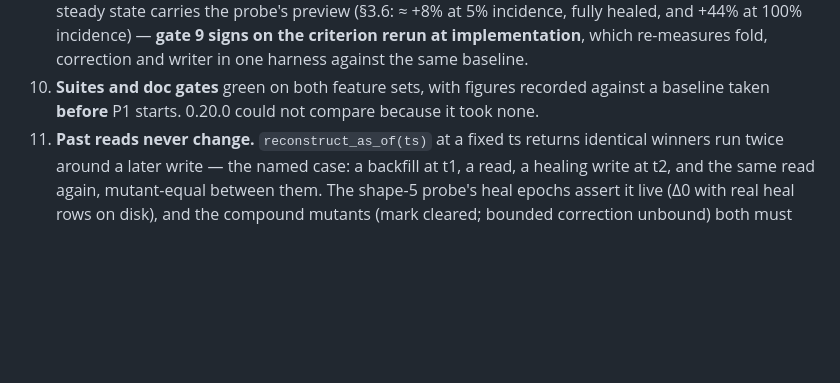
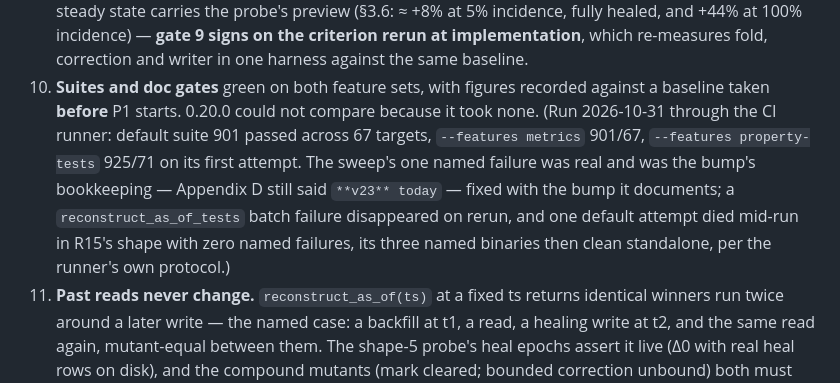
Before and after one commit to opticsWolf/Macrame, a Markdown page: docs/Macrame Update Plan v0.21.0.md, the part around the change. Drawn GitHub-style; blank space fills up the shorter version.

Commit message:
0.21.0 (D-303): gate 10 — the sweep's figures; Appendix D learns v24 with the code
The three feature-set runs through the CI runner (scripts/run_rust_suite.py,
attempts 3 / 3 / 6): default suite 901 passed across 67 targets,
--features metrics 901/67, --features property-tests 925/71 on the first
attempt. The sweep's one named failure was the bump's own bookkeeping:
Appendix D's stability-contract sentence still said **v23** today while
SCHEMA_VERSION moved to 24 — fixed in the same turn. One batched
reconstruct_as_of_tests failure vanished on rerun and one default attempt
died mid-run in R15's shape with zero named failures; its three named
binaries (integrity, loader_history, replay_snapshot) then passed
standalone, which is the runner's own read-before-trusting protocol.

Gate 10's outcome is recorded in the plan's §6.10.

```diff
--- a/docs/Macrame Update Plan v0.21.0.md
+++ b/docs/Macrame Update Plan v0.21.0.md
@@ -537,6 +537,13 @@ the break here is the user's call. **Default: carried, not built.**
    re-measures fold, correction and writer in one harness against the same baseline.
 10. **Suites and doc gates** green on both feature sets, with figures recorded against a
     baseline taken **before** P1 starts. 0.20.0 could not compare because it took none.
+    (Run 2026-10-31 through the CI runner: default suite 901 passed across 67 targets,
+    `--features metrics` 901/67, `--features property-tests` 925/71 on its first attempt.
+    The sweep's one named failure was real and was the bump's bookkeeping — Appendix D still
+    said `**v23** today` — fixed with the bump it documents; a `reconstruct_as_of_tests`
+    batch failure disappeared on rerun, and one default attempt died mid-run in R15's shape
+    with zero named failures, its three named binaries then clean standalone, per the
+    runner's own protocol.)
 11. **Past reads never change.** `reconstruct_as_of(ts)` at a fixed ts returns identical
     winners run twice around a later write — the named case: a backfill at t1, a read,
     a healing write at t2, and the same read again, mutant-equal between them. The shape-5
```
Also changed, not shown: docs/architecture/appendices.md (+1 -1 lines).
